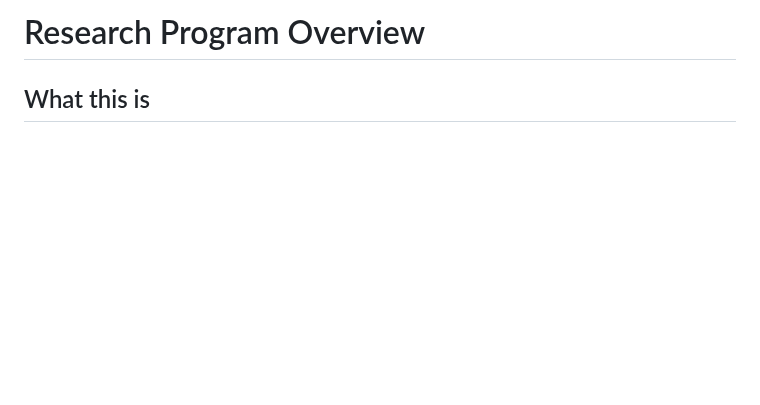
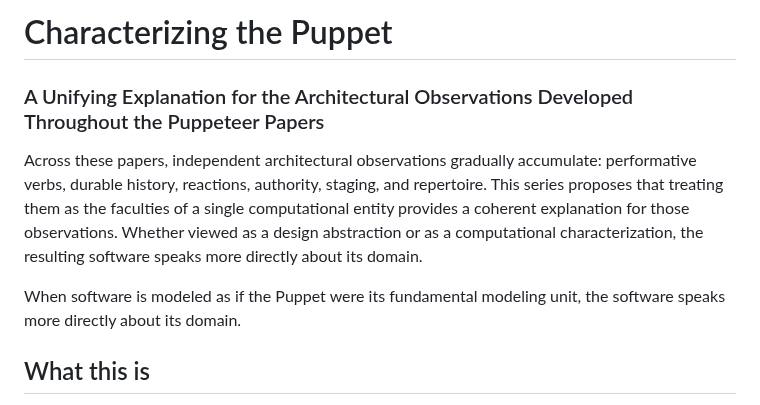
Before and after one commit to alvaroNCubo/puppeteer-papers, a Markdown page: README.md, the part around the change. GitHub-like rendering; blank space fills up the shorter version.

Commit message:
README: name the series - Characterizing the Puppet
The README opened on "Research Program Overview", which describes the repository but does not say what
the series is about. It now opens on a title, a subtitle, and the claim they serve: the papers accumulate
independent architectural observations - performative verbs, durable history, reactions, authority,
staging, repertoire - and the series proposes that reading them as the faculties of a single computational
entity explains them together.

Two of the six faculties named do not yet have a paper in the table below: staging is Paper 9, still a
draft with no DOI row, and repertoire has no paper at all. The front matter is therefore slightly ahead
of the table, deliberately - it says where the series is going.

Co-Authored-By: Claude Opus 5 <noreply@anthropic.com>

```diff
--- a/README.md
+++ b/README.md
@@ -1,4 +1,10 @@
-# Research Program Overview
+# Characterizing the Puppet
+
+### A Unifying Explanation for the Architectural Observations Developed Throughout the Puppeteer Papers
+
+Across these papers, independent architectural observations gradually accumulate: performative verbs, durable history, reactions, authority, staging, and repertoire. This series proposes that treating them as the faculties of a single computational entity provides a coherent explanation for those observations. Whether viewed as a design abstraction or as a computational characterization, the resulting software speaks more directly about its domain.
+
+When software is modeled as if the Puppet were its fundamental modeling unit, the software speaks more directly about its domain.
 
 ## What this is
 
```
